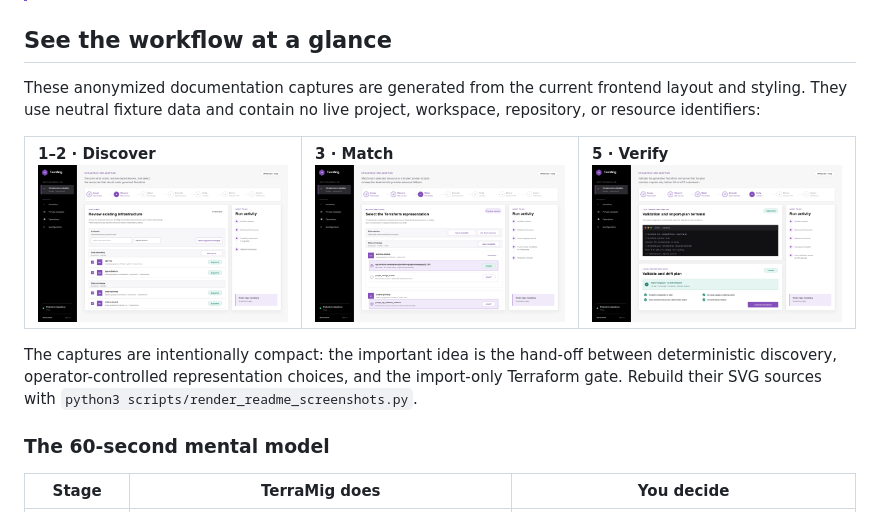
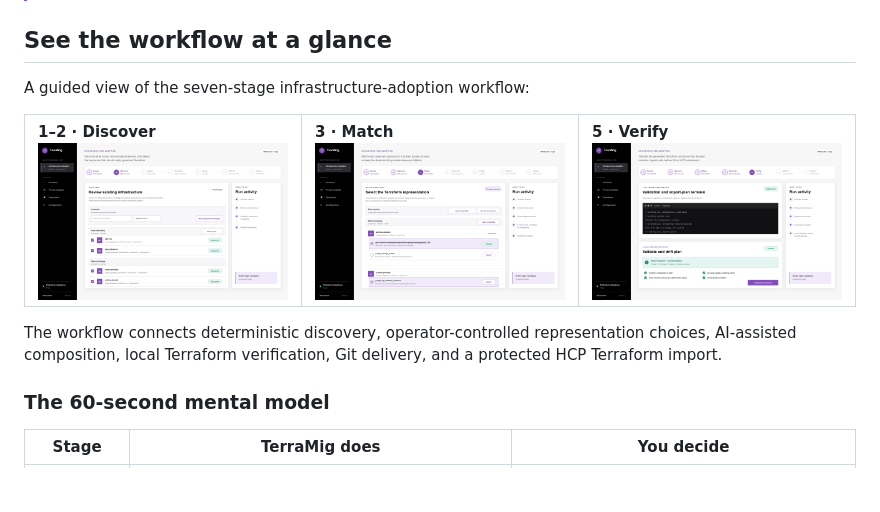
Before and after one commit to fphilippon/TerraMig, a Markdown page: README.md, the part around one of its changes. GitHub-like rendering; blank space fills up the shorter version.

Commit message:
Polish README for enterprise audiences

```diff
--- a/README.md
+++ b/README.md
@@ -21,9 +27,7 @@
 
 ## See the workflow at a glance
 
-These anonymized documentation captures are generated from the current frontend
-layout and styling. They use neutral fixture data and contain no live project,
-workspace, repository, or resource identifiers:
+A guided view of the seven-stage infrastructure-adoption workflow:
 
 <table>
   <tr>
@@ -33,10 +37,9 @@ workspace, repository, or resource identifiers:
   </tr>
 </table>
 
-The captures are intentionally compact: the important idea is the hand-off
-between deterministic discovery, operator-controlled representation choices,
-and the import-only Terraform gate. Rebuild their SVG sources with
-`python3 scripts/render_readme_screenshots.py`.
+The workflow connects deterministic discovery, operator-controlled representation
+choices, AI-assisted composition, local Terraform verification, Git delivery,
+and a protected HCP Terraform import.
 
 ### The 60-second mental model
 
```
Also changed, not shown: other parts of README.md (+9 -3 lines).
